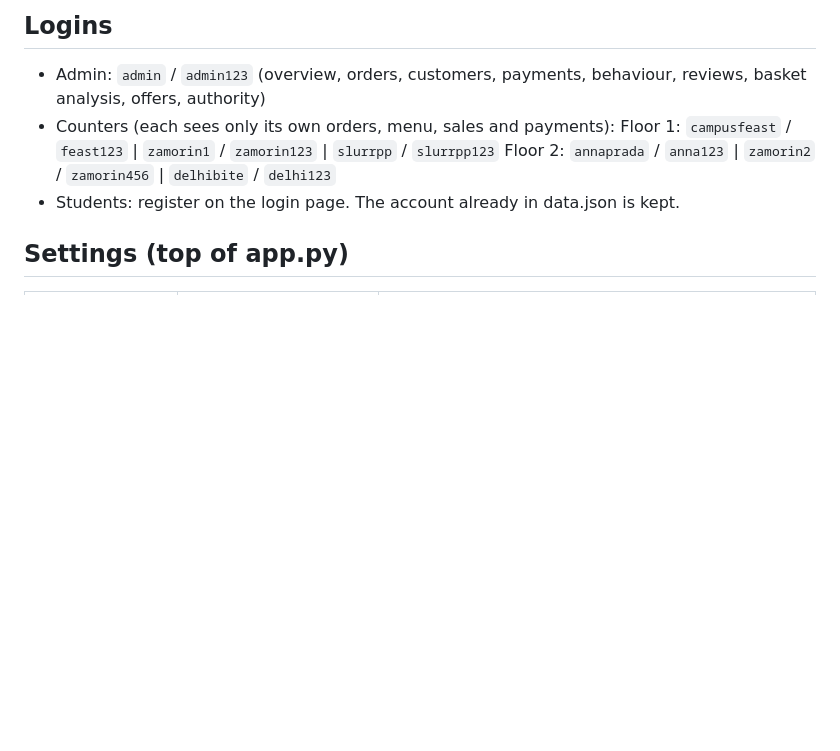
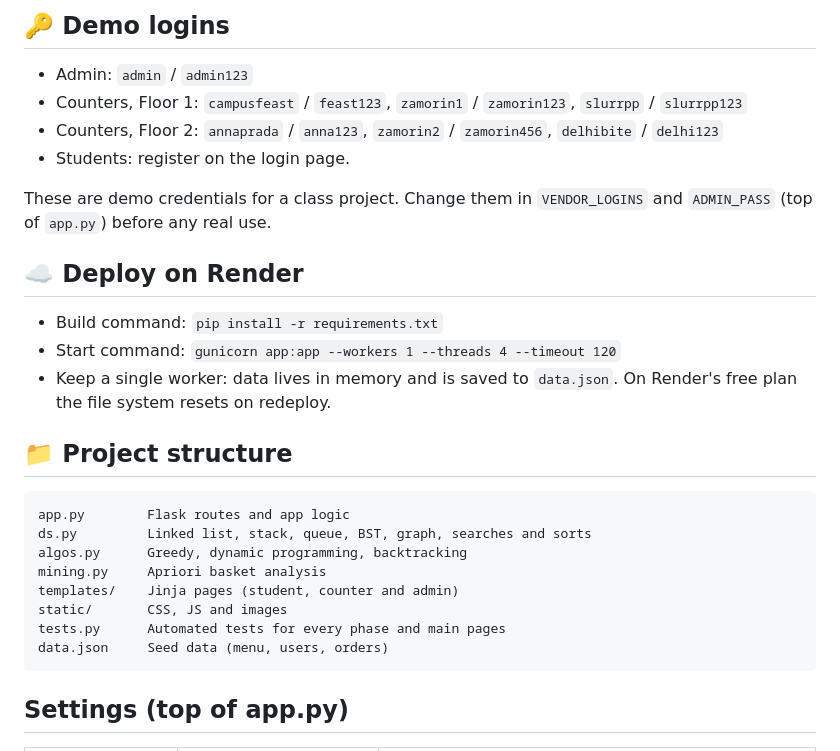
Before and after one commit to 26mcac01-ABenedictPaul/CafeFlow, a Markdown page: README.md, the part around one of its changes. GitHub-like rendering; blank space fills up the shorter version.

```diff
--- a/README.md
+++ b/README.md
@@ -8,10 +36,26 @@ Merge of `cafebackup` and `cafeflow_final` into one project.
 
-## Logins
-- Admin: `admin` / `admin123` (overview, orders, customers, payments, behaviour, reviews, basket analysis, offers, authority)
-- Counters (each sees only its own orders, menu, sales and payments):
-  Floor 1: `campusfeast` / `feast123` | `zamorin1` / `zamorin123` | `slurrpp` / `slurrpp123`
-  Floor 2: `annaprada` / `anna123` | `zamorin2` / `zamorin456` | `delhibite` / `delhi123`
-- Students: register on the login page. The account already in data.json is kept.
+## 🔑 Demo logins
+- Admin: `admin` / `admin123`
+- Counters, Floor 1: `campusfeast` / `feast123`, `zamorin1` / `zamorin123`, `slurrpp` / `slurrpp123`
+- Counters, Floor 2: `annaprada` / `anna123`, `zamorin2` / `zamorin456`, `delhibite` / `delhi123`
+- Students: register on the login page.
+
+These are demo credentials for a class project. Change them in `VENDOR_LOGINS` and `ADMIN_PASS` (top of `app.py`) before any real use.
+
+## ☁️ Deploy on Render
+- Build command: `pip install -r requirements.txt`
+- Start command: `gunicorn app:app --workers 1 --threads 4 --timeout 120`
+- Keep a single worker: data lives in memory and is saved to `data.json`. On Render's free plan the file system resets on redeploy.
+
+## 📁 Project structure
+    app.py        Flask routes and app logic
+    ds.py         Linked list, stack, queue, BST, graph, searches and sorts
+    algos.py      Greedy, dynamic programming, backtracking
+    mining.py     Apriori basket analysis
+    templates/    Jinja pages (student, counter and admin)
+    static/       CSS, JS and images
+    tests.py      Automated tests for every phase and main pages
+    data.json     Seed data (menu, users, orders)
 
 ## Settings (top of app.py)
 | Setting | Default | Meaning |
```
Also changed, not shown: other parts of README.md (+31 -3 lines).
